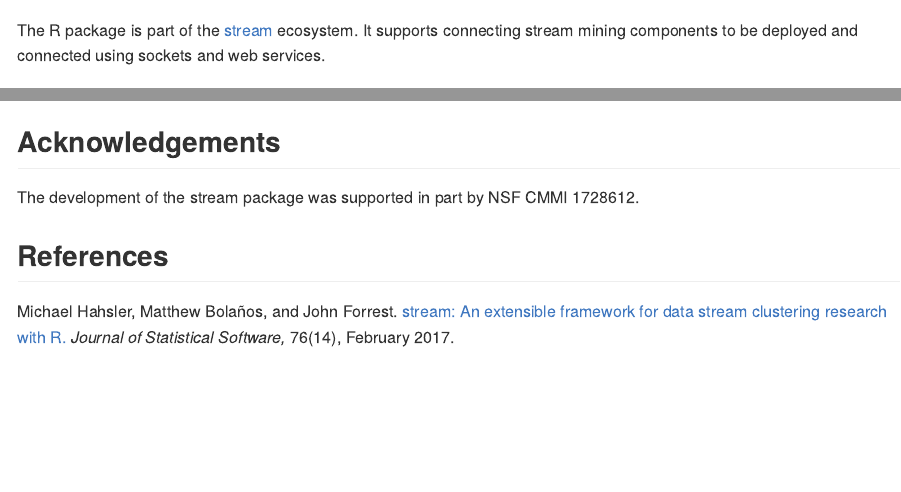
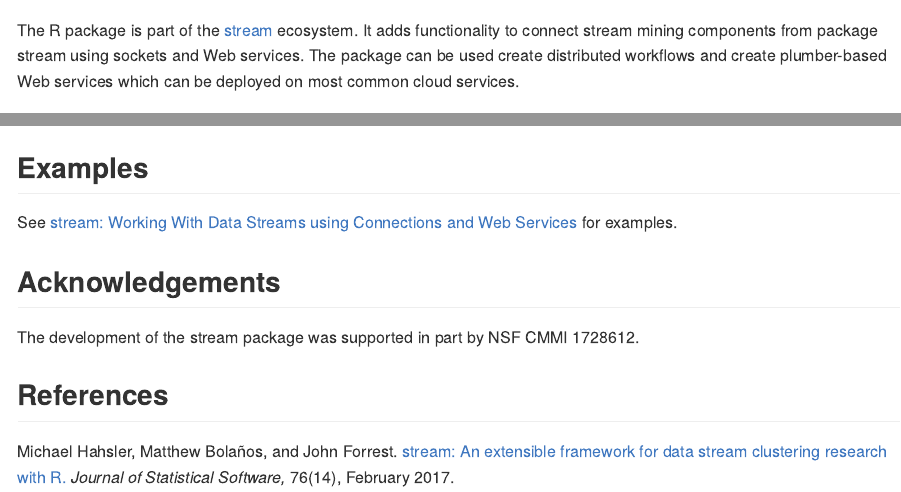
Before and after one commit to mhahsler/streamConnect, an R Markdown document (README.Rmd): the page in a window 1100 px wide, from 110 px down, and a second part further down, joined at a grey line. Rendered offline with R 4.5, knitr and Pandoc, with nearby package versions; some code elsewhere in the file could not run offline.

Commit message:
Improved description.

````diff
--- a/README.Rmd
+++ b/README.Rmd
@@ -10,8 +10,7 @@ pkg_title(pkg)
 ```
 
 The R package is part of the  [stream](https://github.com/mhahsler/stream) ecosystem. It
-supports connecting stream mining components to be deployed and connected using
-sockets and web services.
+adds functionality to connect stream mining components from package stream using sockets and Web services. The package can be used create distributed workflows and create plumber-based Web services which can be deployed on most common cloud services.
 
 ```{r echo=FALSE, results = 'asis'}
 pkg_citation(pkg)
@@ -21,6 +20,10 @@ pkg_citation(pkg)
 pkg_install(pkg)
 ```
 
+## Examples
+
+See [stream: Working With Data Streams using Connections and Web Services](https://cran.r-project.org/web/packages/streamConnect/vignettes/connections.html)
+for examples.
 
 ## Acknowledgements
 
````
Also changed, not shown: README.md.
